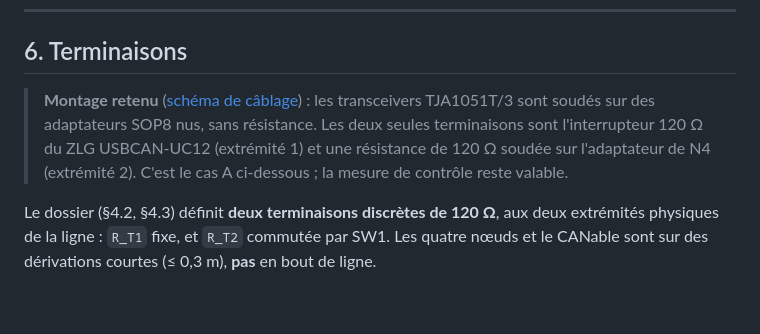
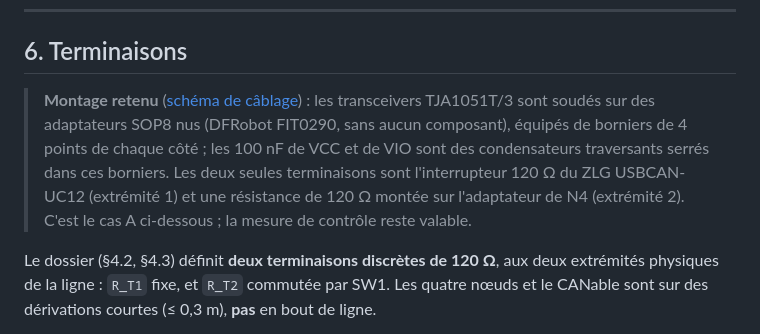
Before and after one commit to xopigun/Projet2A, a Markdown page: banc-can/docs/pinout.md, the part around the change. GitHub-like rendering; blank space fills up the shorter version.

Commit message:
docs: transceivers montes sur adaptateurs SOP8 a borniers, 100 nF traversants
Co-Authored-By: Claude Opus 5.5 <noreply@anthropic.com>

```diff
--- a/banc-can/docs/pinout.md
+++ b/banc-can/docs/pinout.md
@@ -123,9 +123,11 @@ TXD y basculant normalement.
 ## 6. Terminaisons
 
 > **Montage retenu** ([schéma de câblage](../hardware/cablage_bus_can/cablage_bus_can.pdf)) :
-> les transceivers TJA1051T/3 sont soudés sur des adaptateurs SOP8 nus, sans résistance.
+> les transceivers TJA1051T/3 sont soudés sur des adaptateurs SOP8 nus (DFRobot FIT0290, sans
+> aucun composant), équipés de borniers de 4 points de chaque côté ; les 100 nF de VCC et de
+> VIO sont des condensateurs traversants serrés dans ces borniers.
 > Les deux seules terminaisons sont l'interrupteur 120 Ω du ZLG USBCAN-UC12 (extrémité 1)
-> et une résistance de 120 Ω soudée sur l'adaptateur de N4 (extrémité 2). C'est le cas A
+> et une résistance de 120 Ω montée sur l'adaptateur de N4 (extrémité 2). C'est le cas A
 > ci-dessous ; la mesure de contrôle reste valable.
 
 
```
Also changed, not shown: banc-can/docs/ETAT_PROJET.md (+4 -3 lines).
